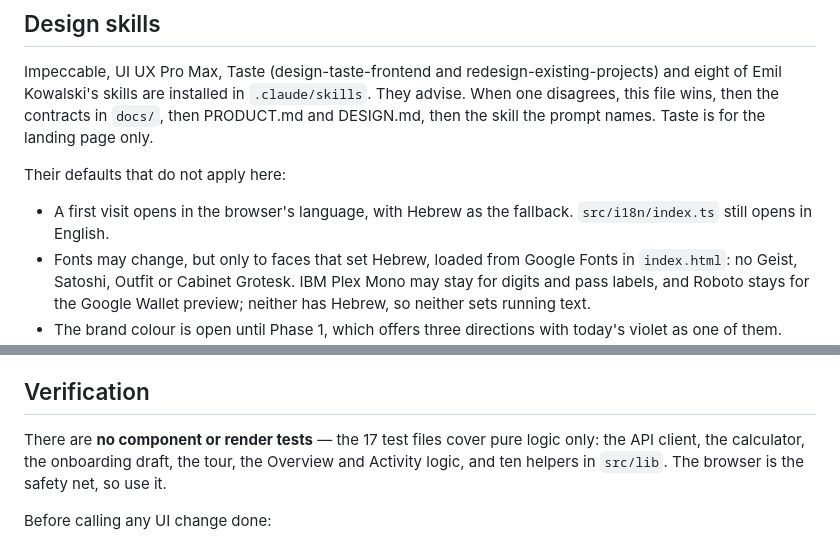
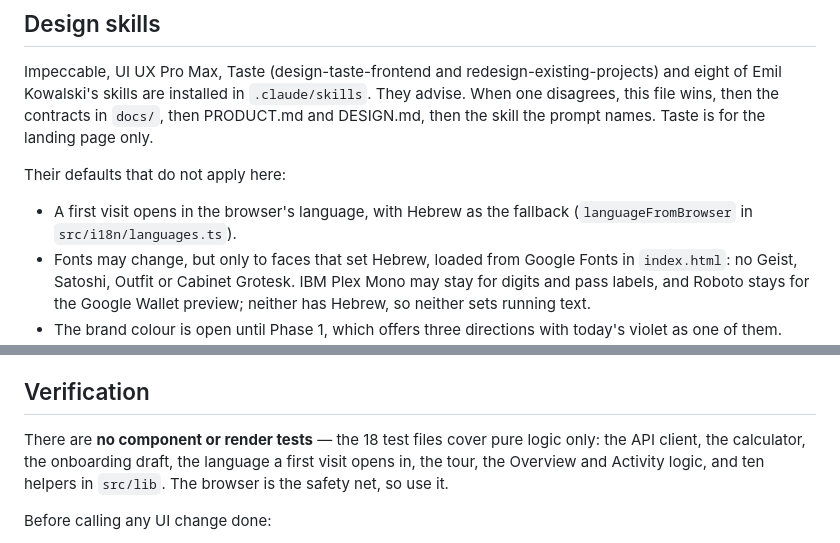
Before and after one commit to roeeyaacov1/punchme-frontend, a Markdown page: CLAUDE.md, 2 parts joined by grey strips. Rendered like a GitHub page.

```diff
--- a/CLAUDE.md
+++ b/CLAUDE.md
@@ -138,8 +138,8 @@ names. Taste is for the landing page only.
 
 Their defaults that do not apply here:
 
-- A first visit opens in the browser's language, with Hebrew as the fallback.
-  `src/i18n/index.ts` still opens in English.
+- A first visit opens in the browser's language, with Hebrew as the fallback
+  (`languageFromBrowser` in `src/i18n/languages.ts`).
 - Fonts may change, but only to faces that set Hebrew, loaded from Google
   Fonts in `index.html`: no Geist, Satoshi, Outfit or Cabinet Grotesk. IBM
   Plex Mono may stay for digits and pass labels, and Roboto stays for the
@@ -197,10 +197,10 @@ Already in place and must survive any redesign: skip link, visible focus rings
 
 ## Verification
 
-There are **no component or render tests** — the 17 test files cover pure logic
-only: the API client, the calculator, the onboarding draft, the tour, the
-Overview and Activity logic, and ten helpers in `src/lib`. The browser is the
-safety net, so use it.
+There are **no component or render tests** — the 18 test files cover pure logic
+only: the API client, the calculator, the onboarding draft, the language a
+first visit opens in, the tour, the Overview and Activity logic, and ten
+helpers in `src/lib`. The browser is the safety net, so use it.
 
 Before calling any UI change done:
 
```
Also changed, not shown: PRODUCT.md (+1 -2 lines), docs/landing-page.md (+4 -3 lines).
